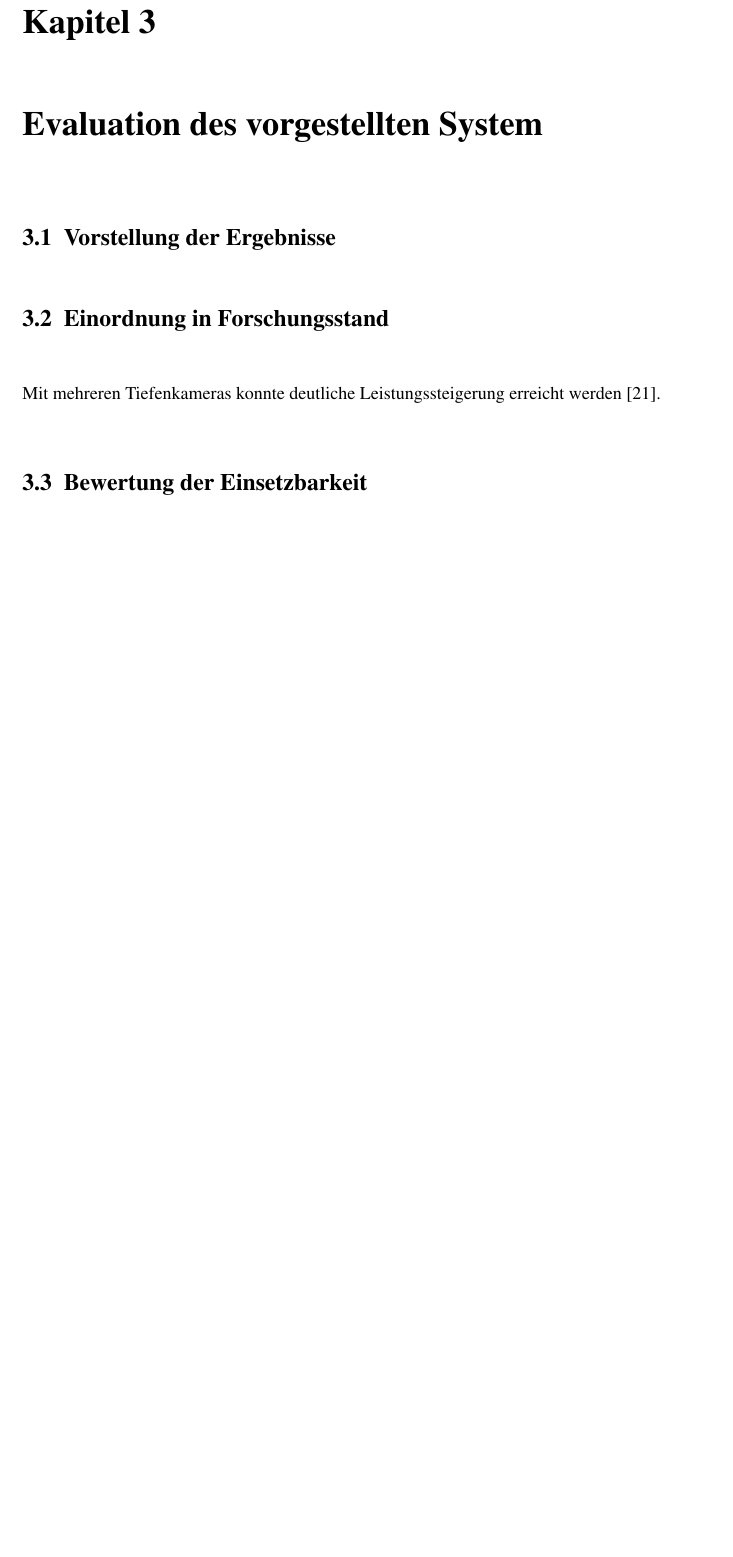
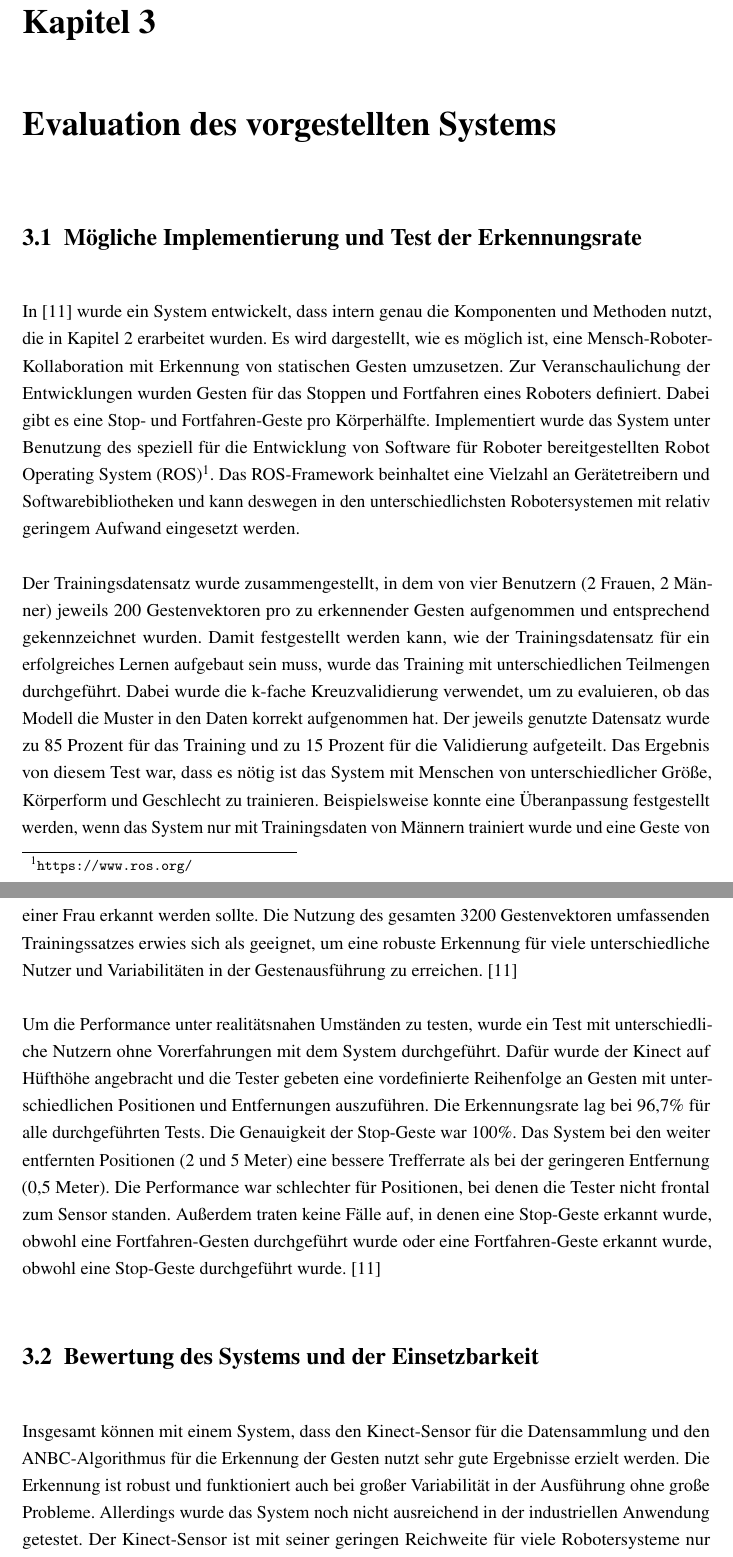
Before and after one commit to janisfb/Proseminar, a LaTeX thesis (main.tex, which reads kapitel/evaluation.tex): part of page 13 of 18 before the commit and two parts of pages 13 and 14 of 20 after it, the two joined at a grey line, cut so that both start at the same text, the shorter picture padded with empty space. Compiled offline with pdfLaTeX.

Commit message:
Kapitel 3 (Evaluation) fertiggestellt

```diff
--- a/kapitel/evaluation.tex
+++ b/kapitel/evaluation.tex
@@ -1,8 +1,13 @@
-\chapter{Evaluation des vorgestellten System}
+\chapter{Evaluation des vorgestellten Systems}
 
-\section{Vorstellung der Ergebnisse}
+\section{Mögliche Implementierung und Test der Erkennungsrate}
+In~\cite{flexibleSystem} wurde ein System entwickelt, dass intern genau die Komponenten und Methoden nutzt, die in Kapitel~\ref{Gestenerkennungskapitel} erarbeitet wurden. Es wird dargestellt, wie es möglich ist, eine Mensch-Roboter-Kollaboration mit Erkennung von statischen Gesten umzusetzen. Zur Veranschaulichung der Entwicklungen wurden Gesten für das Stoppen und Fortfahren eines Roboters definiert. Dabei gibt es eine Stop- und Fortfahren-Geste pro Körperhälfte. Implementiert wurde das System unter Benutzung des speziell für die Entwicklung von Software für Roboter bereitgestellten Robot Operating System (ROS)\footnote{\url{https://www.ros.org/}}. Das ROS-Framework beinhaltet eine Vielzahl an Gerätetreibern und Softwarebibliotheken und kann deswegen in den unterschiedlichsten Robotersystemen mit relativ geringem Aufwand eingesetzt werden.
 
-\section{Einordnung in Forschungsstand}
-Mit mehreren Tiefenkameras konnte deutliche Leistungssteigerung erreicht werden \cite{multipleDepthCameras}.
+Der Trainingsdatensatz wurde zusammengestellt, in dem von vier Benutzern (2 Frauen, 2 Männer) jeweils 200 Gestenvektoren pro zu erkennender Gesten aufgenommen und entsprechend gekennzeichnet wurden. Damit festgestellt werden kann, wie der Trainingsdatensatz für ein erfolgreiches Lernen aufgebaut sein muss, wurde das Training mit unterschiedlichen Teilmengen durchgeführt. Dabei wurde die k-fache Kreuzvalidierung verwendet, um zu evaluieren, ob das Modell die Muster in den Daten korrekt aufgenommen hat. Der jeweils genutzte Datensatz wurde zu 85 Prozent für das Training und zu 15 Prozent für die Validierung aufgeteilt. Das Ergebnis von diesem Test war, dass es nötig ist das System mit Menschen von unterschiedlicher Größe, Körperform und Geschlecht zu trainieren. Beispielsweise konnte eine Überanpassung festgestellt werden, wenn das System nur mit Trainingsdaten von Männern trainiert wurde und eine Geste von einer Frau erkannt werden sollte. Die Nutzung des gesamten 3200 Gestenvektoren umfassenden Trainingssatzes erwies sich als geeignet, um eine robuste Erkennung für viele unterschiedliche Nutzer und Variabilitäten in der Gestenausführung zu erreichen.~\cite{flexibleSystem}
 
-\section{Bewertung der Einsetzbarkeit}
+Um die Performance unter realitätsnahen Umständen zu testen, wurde ein Test mit unterschiedliche Nutzern ohne Vorerfahrungen mit dem System durchgeführt. Dafür wurde der Kinect auf Hüfthöhe angebracht und die Tester gebeten eine vordefinierte Reihenfolge an Gesten mit unterschiedlichen Positionen und Entfernungen auszuführen. Die Erkennungsrate lag bei 96,7\% für alle durchgeführten Tests. Die Genauigkeit der Stop-Geste war 100\%. Das System bei den weiter entfernten Positionen (2 und 5 Meter) eine bessere Trefferrate als bei der geringeren Entfernung (0,5 Meter). Die Performance war schlechter für Positionen, bei denen die Tester nicht frontal zum Sensor standen. Außerdem traten keine Fälle auf, in denen eine Stop-Geste erkannt wurde, obwohl eine Fortfahren-Gesten durchgeführt wurde oder eine Fortfahren-Geste erkannt wurde, obwohl eine Stop-Geste durchgeführt wurde.~\cite{flexibleSystem}
+
+\section{Bewertung des Systems und der Einsetzbarkeit}
+Insgesamt können mit einem System, dass den Kinect-Sensor für die Datensammlung und den ANBC-Algorithmus für die Erkennung der Gesten nutzt sehr gute Ergebnisse erzielt werden. Die Erkennung ist robust und funktioniert auch bei großer Variabilität in der Ausführung ohne große Probleme. Allerdings wurde das System noch nicht ausreichend in der industriellen Anwendung getestet. Der Kinect-Sensor ist mit seiner geringen Reichweite für viele Robotersysteme nur bedingt geeignet. Ein Roboter, dem ein mobiles Gefährt zur Verfügung steht würde zum Beispiel immer wieder Kalibrierungsproblemen im Kinect-Sensor hervorrufen, da dieser bei Bewegung die Distanzen nicht mehr korrekt berechnen kann. Außerdem ist es zu erwarten, dass ein System, das nur einen Sensor für die Datensammlung nutzt verdeckt werden könnte, was eine Gestenerkennung unmöglich machen würde. Ein System mit mehreren Tiefenkameras wurde zum Beispiel in~\cite{multipleDepthCameras} vorgestellt und hat den Vorteil, dass der Nutzer auch \SI{360}{\degree} Bewegungen ausführen kann ohne dabei eine Verdeckung durch den Torso befürchten zu müssen.
+
+Für Roboteranlangen gilt generell ein besonders hohes Sicherheitsniveau, das natürlich auch für die Gestenerkennung gelten muss. Die Anlagen müssen dabei so ausgelegt sein, dass eine möglichst hohe Produktivität der Roboter erreicht wird, bei der der Bedienerschutz trotzdem noch vollständig gegeben ist. Die Systemleistung wird dabei besonders gut ausgenutzt, wenn der Roboter unter hoher Geschwindigkeit und Stärke arbeitet. Latenzzeiten in der Gestenerkennung müssen also sehr gering sein, damit ein Einsatz in der Industrie unbedingt möglich ist. Außerdem ist davon auszugehen, dass die Erkennungsrate für eine Genehmigung nach DIN-Normen (z.B. DIN EN ISO 12100:2011-03 2011), die Voraussetzungen für den Betrieb einer Anlage sind, so perfekt sein muss, dass der Nutzer zu jedem Zeitpunkt und in jeder Situation Kommandos ausführen kann.~\cite{ObererTreitz.2019}
```
Also changed, not shown: kapitel/gestenerkennung.tex (+5 -5 lines), literatur/literatur.bib (+10 -0 lines).
